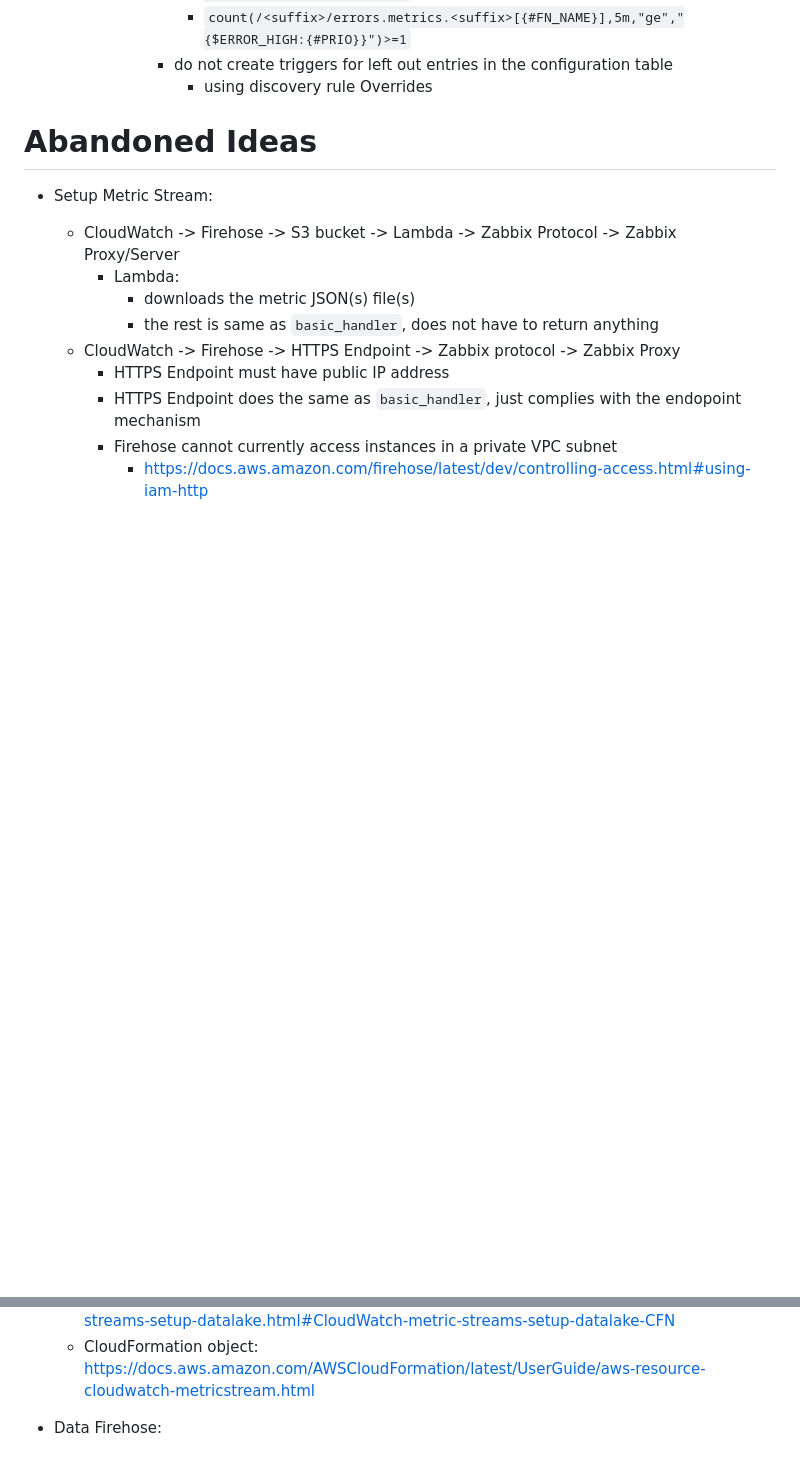
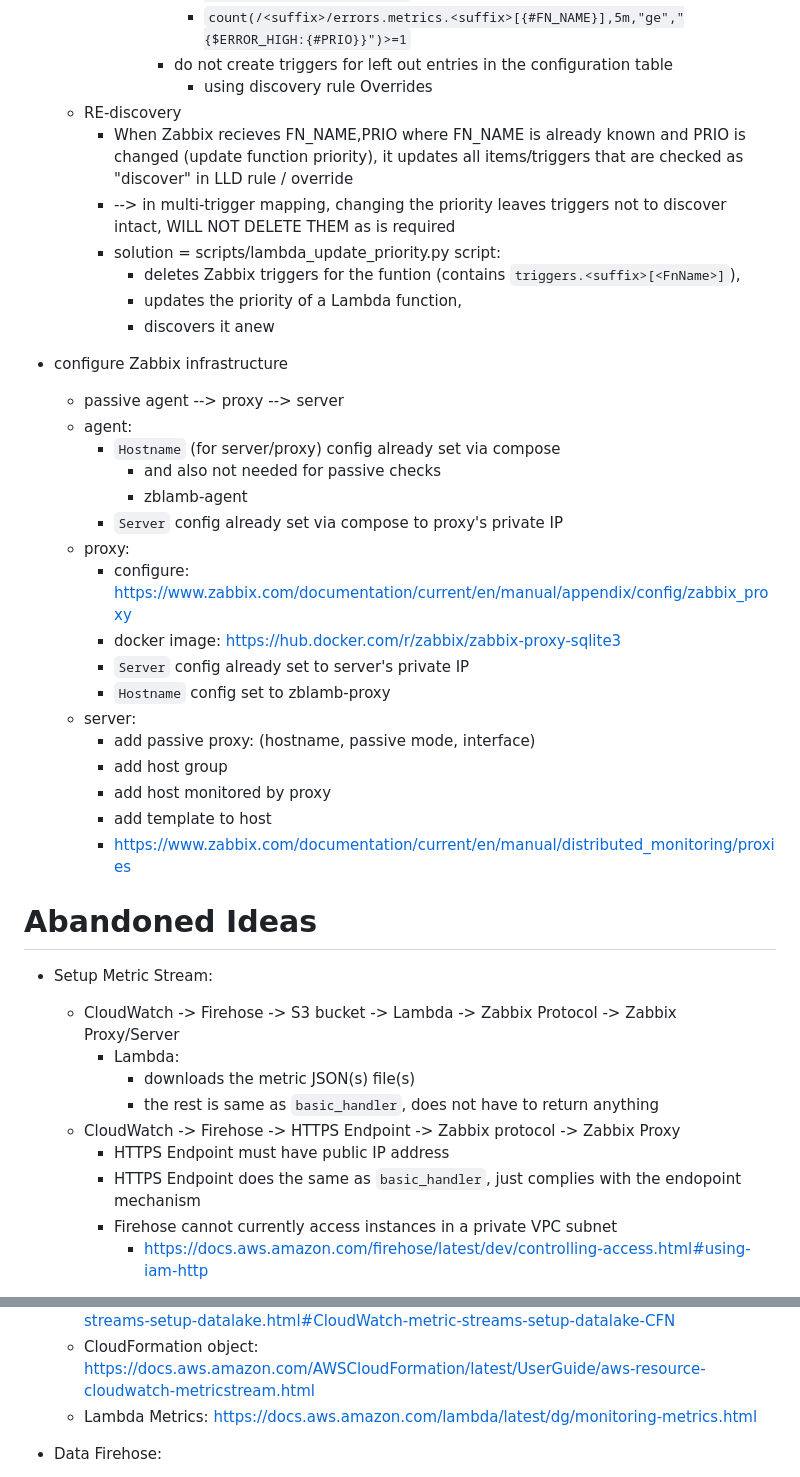
Before and after one commit to JustScrub/aws_lambda_zabbix_mon, a Markdown page: README.md, 2 parts joined by grey strips. Drawn GitHub-style; blank space fills up the shorter version.

```diff
--- a/README.md
+++ b/README.md
@@ -188,6 +169,32 @@ Architecture:
                     - `count(/<suffix>/errors.metrics.<suffix>[{#FN_NAME}],5m,"ge","{$ERROR_HIGH:{#PRIO}}")>=1`
                 - do not create triggers for left out entries in the configuration table
                     - using discovery rule Overrides
+    - RE-discovery
+        - When Zabbix recieves FN_NAME,PRIO where FN_NAME is already known and PRIO is changed (update function priority), it updates all items/triggers that are checked as "discover" in LLD rule / override
+        - --> in multi-trigger mapping, changing the priority leaves triggers not to discover intact, WILL NOT DELETE THEM as is required
+        - solution = scripts/lambda_update_priority.py script:
+            - deletes Zabbix triggers for the funtion (contains `triggers.<suffix>[<FnName>]`),
+            - updates the priority of a Lambda function,
+            - discovers it anew
+
+ - configure Zabbix infrastructure
+    - passive agent --> proxy --> server
+    - agent:
+        - `Hostname` (for server/proxy) config already set via compose
+            - and also not needed for passive checks
+            - zblamb-agent
+        - `Server` config already set via compose to proxy's private IP
+    - proxy:
+        - configure: https://www.zabbix.com/documentation/current/en/manual/appendix/config/zabbix_proxy
+        - docker image: https://hub.docker.com/r/zabbix/zabbix-proxy-sqlite3
+        - `Server` config already set to server's private IP
+        - `Hostname` config set to zblamb-proxy
+    - server:
+        - add passive proxy:  (hostname, passive mode, interface)
+        - add host group
+        - add host monitored by proxy
+        - add template to host
+        - https://www.zabbix.com/documentation/current/en/manual/distributed_monitoring/proxies
 
 # Abandoned Ideas
  - Setup Metric Stream:
@@ -240,6 +247,7 @@ Architecture:
     - Basics: https://docs.aws.amazon.com/AmazonCloudWatch/latest/monitoring/CloudWatch-metric-streams-setup.html
     - CloudFormation create: https://docs.aws.amazon.com/AmazonCloudWatch/latest/monitoring/CloudWatch-metric-streams-setup-datalake.html#CloudWatch-metric-streams-setup-datalake-CFN
     - CloudFormation object:  https://docs.aws.amazon.com/AWSCloudFormation/latest/UserGuide/aws-resource-cloudwatch-metricstream.html
+    - Lambda Metrics: https://docs.aws.amazon.com/lambda/latest/dg/monitoring-metrics.html
 
  - Data Firehose:
     - basic create: https://docs.aws.amazon.com/firehose/latest/dev/basic-create.html
```
Also changed, not shown: other parts of README.md (+21 -40 lines).
